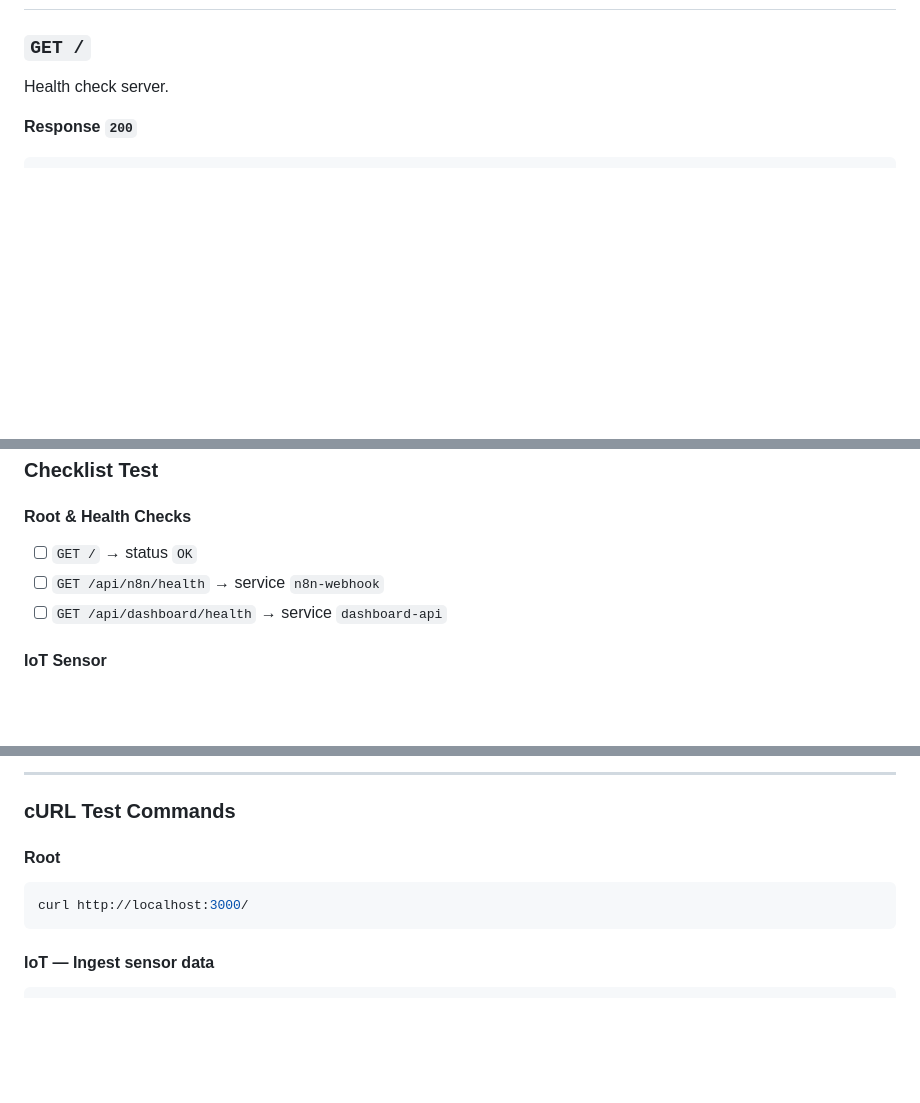
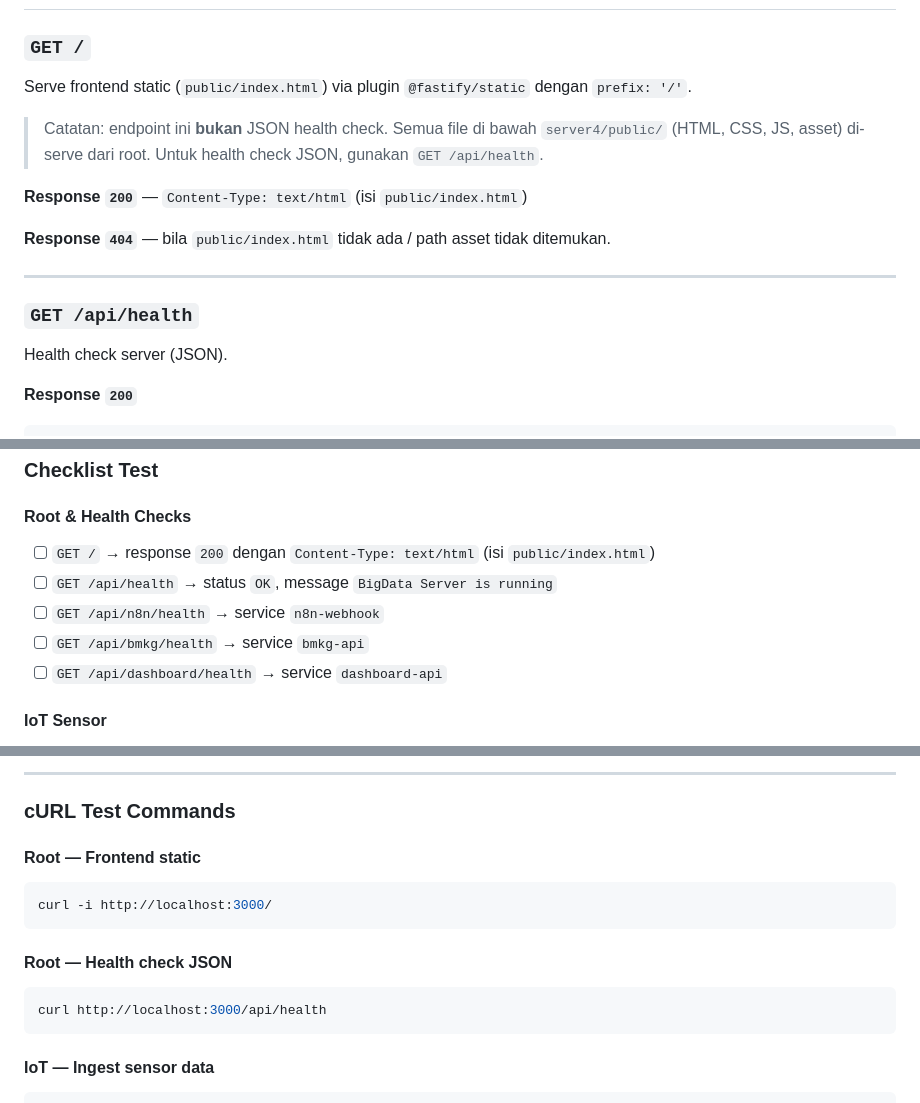
Before and after one commit to ilhmstxr/bigdataiot, a Markdown page: api-fix.md, 3 parts joined by grey strips. Rendered like a GitHub page; blank space fills up the shorter version.

````diff
--- a/api-fix.md
+++ b/api-fix.md
@@ -56,7 +56,18 @@ Menyimpan data mitigasi dari n8n/Gemini AI.
 ## Root
 
 ### `GET /`
-Health check server.
+Serve frontend static (`public/index.html`) via plugin `@fastify/static` dengan `prefix: '/'`.
+
+> Catatan: endpoint ini **bukan** JSON health check. Semua file di bawah `server4/public/` (HTML, CSS, JS, asset) di-serve dari root. Untuk health check JSON, gunakan `GET /api/health`.
+
+**Response `200`** — `Content-Type: text/html` (isi `public/index.html`)
+
+**Response `404`** — bila `public/index.html` tidak ada / path asset tidak ditemukan.
+
+---
+
+### `GET /api/health`
+Health check server (JSON).
 
 **Response `200`**
 ```json
@@ -524,8 +560,10 @@ Base URL untuk semua test: `http://localhost:3000`
 ### Checklist Test
 
 #### Root & Health Checks
-- [ ] `GET /` → status `OK`
+- [ ] `GET /` → response `200` dengan `Content-Type: text/html` (isi `public/index.html`)
+- [ ] `GET /api/health` → status `OK`, message `BigData Server is running`
 - [ ] `GET /api/n8n/health` → service `n8n-webhook`
+- [ ] `GET /api/bmkg/health` → service `bmkg-api`
 - [ ] `GET /api/dashboard/health` → service `dashboard-api`
 
 #### IoT Sensor
@@ -563,9 +601,14 @@ Base URL untuk semua test: `http://localhost:3000`
 
 ### cURL Test Commands
 
-#### Root
+#### Root — Frontend static
 ```bash
-curl http://localhost:3000/
+curl -i http://localhost:3000/
+```
+
+#### Root — Health check JSON
+```bash
+curl http://localhost:3000/api/health
 ```
 
 #### IoT — Ingest sensor data
````
Also changed, not shown: other parts of api-fix.md (+44 -19 lines).
